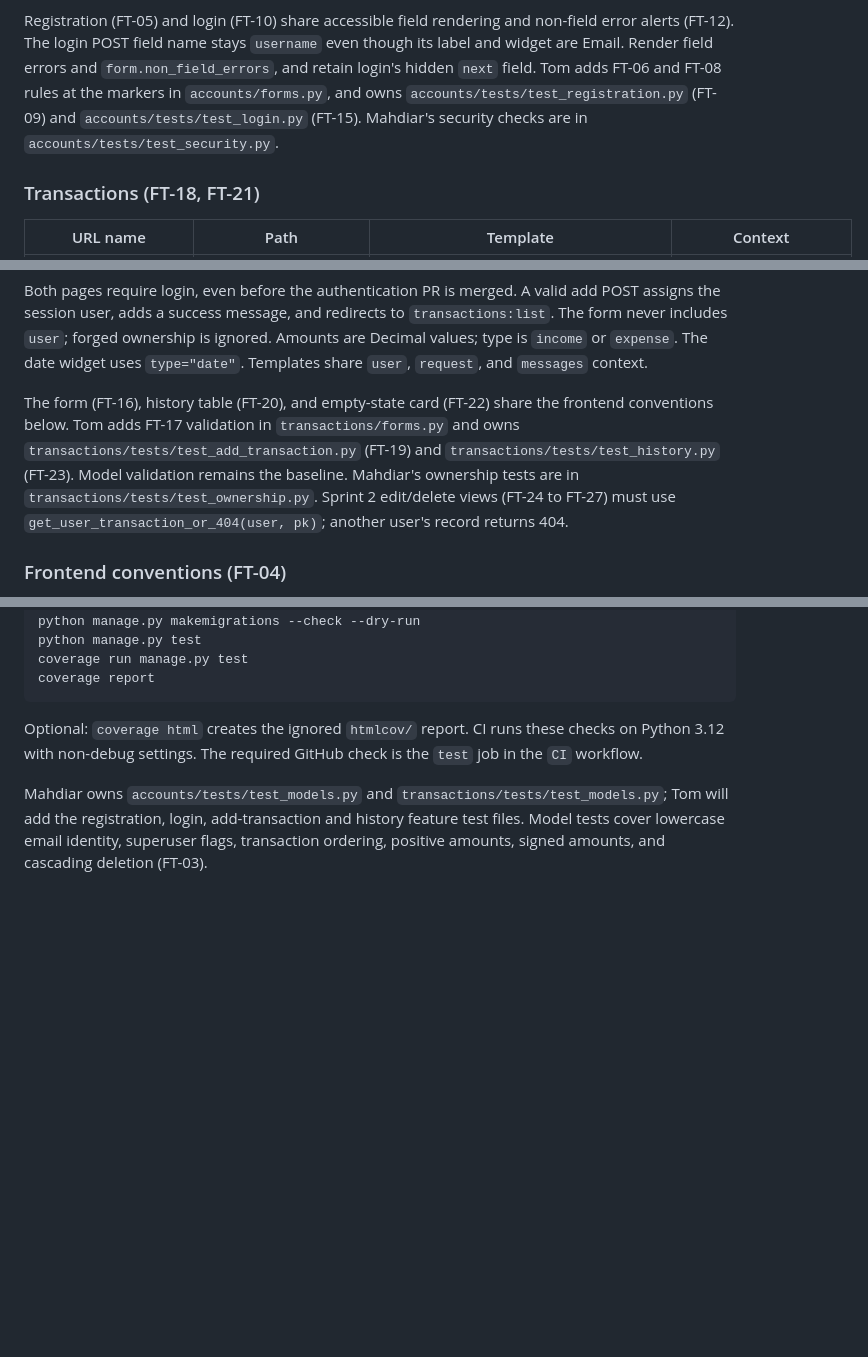
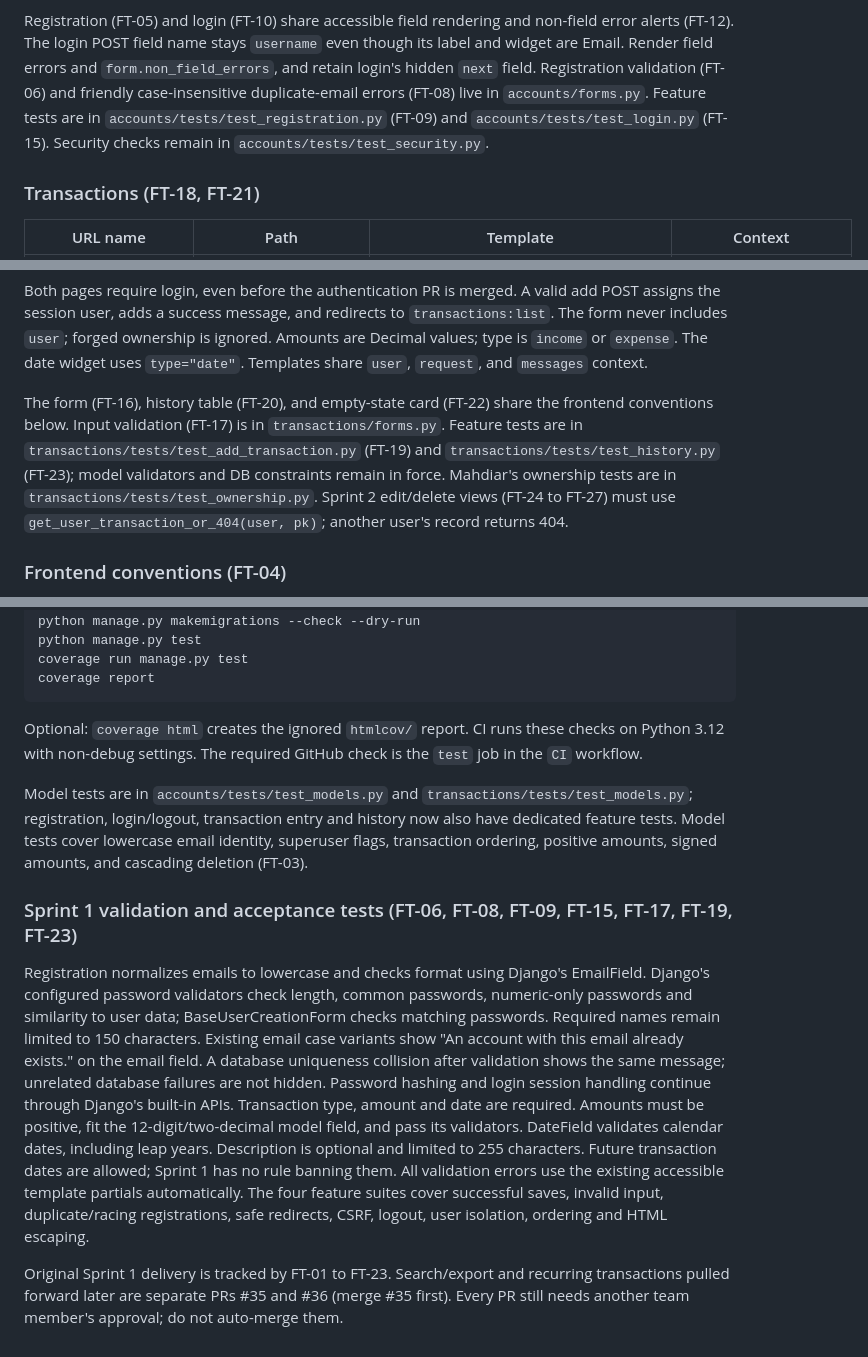
Before and after one commit to MahdiarKhodabakhshi/FinTrack, a Markdown page: README.md, 3 parts joined by grey strips. Drawn GitHub-style; blank space fills up the shorter version.

Commit message:
FT-06, FT-08, FT-17: Document completed Sprint 1 validation and feature tests

```diff
--- a/README.md
+++ b/README.md
@@ -39,9 +39,10 @@ Registration (FT-05) and login (FT-10) share accessible field rendering and
 non-field error alerts (FT-12). The login POST field name stays
 `username` even though its label and widget are Email. Render field errors and
 `form.non_field_errors`, and retain login's hidden `next` field.
-Tom adds FT-06 and FT-08 rules at the markers in `accounts/forms.py`, and owns
+Registration validation (FT-06) and friendly case-insensitive duplicate-email
+errors (FT-08) live in `accounts/forms.py`. Feature tests are in
 `accounts/tests/test_registration.py` (FT-09) and `accounts/tests/test_login.py`
-(FT-15). Mahdiar's security checks are in `accounts/tests/test_security.py`.
+(FT-15). Security checks remain in `accounts/tests/test_security.py`.
 
 ### Transactions (FT-18, FT-21)
 
@@ -57,9 +58,10 @@ Amounts are Decimal values; type is `income` or `expense`. The date widget uses
 `type="date"`. Templates share `user`, `request`, and `messages` context.
 
 The form (FT-16), history table (FT-20), and empty-state card (FT-22) share
-the frontend conventions below. Tom adds FT-17 validation in `transactions/forms.py`
-and owns `transactions/tests/test_add_transaction.py` (FT-19) and
-`transactions/tests/test_history.py` (FT-23). Model validation remains the baseline.
+the frontend conventions below. Input validation (FT-17) is in `transactions/forms.py`.
+Feature tests are in `transactions/tests/test_add_transaction.py` (FT-19) and
+`transactions/tests/test_history.py` (FT-23); model validators and DB constraints
+remain in force.
 Mahdiar's ownership tests are in `transactions/tests/test_ownership.py`.
 Sprint 2 edit/delete views (FT-24 to FT-27) must use
 `get_user_transaction_or_404(user, pk)`; another user's record returns 404.
@@ -150,8 +152,31 @@ Optional: `coverage html` creates the ignored `htmlcov/` report.
 CI runs these checks on Python 3.12 with non-debug settings. The required GitHub
 check is the `test` job in the `CI` workflow.
 
-Mahdiar owns `accounts/tests/test_models.py` and
-`transactions/tests/test_models.py`; Tom will add the registration, login,
-add-transaction and history feature test files. Model tests cover lowercase email
+Model tests are in `accounts/tests/test_models.py` and
+`transactions/tests/test_models.py`; registration, login/logout, transaction entry
+and history now also have dedicated feature tests. Model tests cover lowercase email
 identity, superuser flags, transaction ordering, positive amounts, signed amounts,
 and cascading deletion (FT-03).
+
+
+### Sprint 1 validation and acceptance tests (FT-06, FT-08, FT-09, FT-15, FT-17, FT-19, FT-23)
+
+Registration normalizes emails to lowercase and checks format using Django's
+EmailField. Django's configured password validators check length, common passwords,
+numeric-only passwords and similarity to user data; BaseUserCreationForm checks
+matching passwords. Required names remain limited to 150 characters.
+Existing email case variants show "An account with this email already exists."
+on the email field. A database uniqueness collision after validation shows the same
+message; unrelated database failures are not hidden. Password hashing and login
+session handling continue through Django's built-in APIs.
+Transaction type, amount and date are required. Amounts must be positive, fit the
+12-digit/two-decimal model field, and pass its validators. DateField validates calendar
+dates, including leap years. Description is optional and limited to 255 characters.
+Future transaction dates are allowed; Sprint 1 has no rule banning them.
+All validation errors use the existing accessible template partials automatically.
+The four feature suites cover successful saves, invalid input, duplicate/racing
+registrations, safe redirects, CSRF, logout, user isolation, ordering and HTML escaping.
+
+Original Sprint 1 delivery is tracked by FT-01 to FT-23. Search/export and recurring
+transactions pulled forward later are separate PRs #35 and #36 (merge #35 first).
+Every PR still needs another team member's approval; do not auto-merge them.
```
